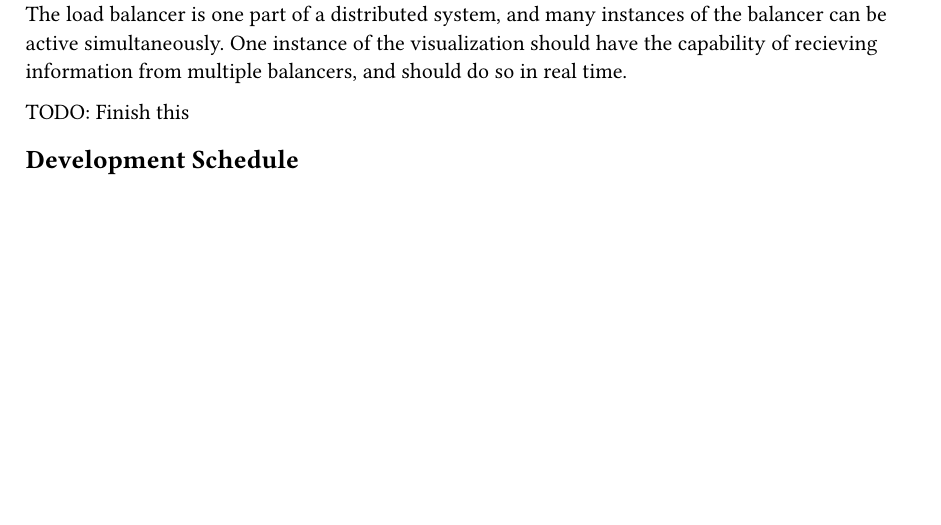
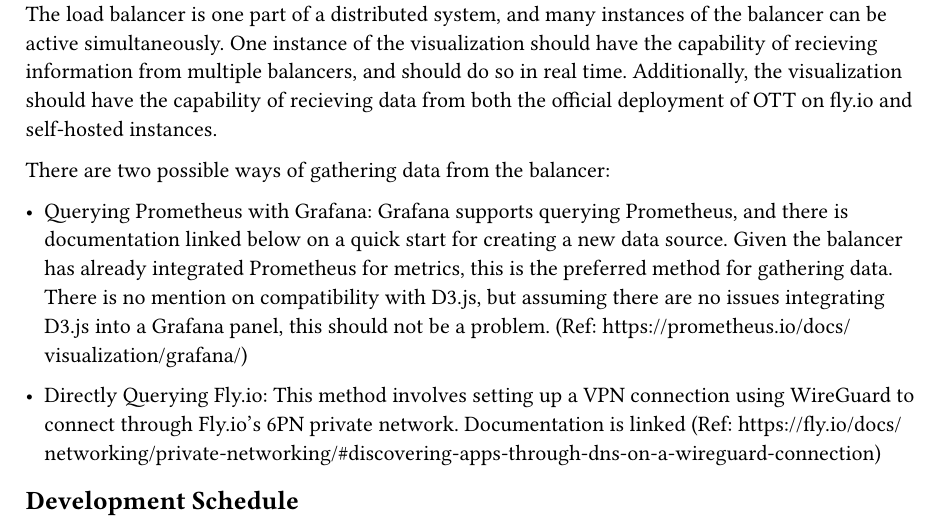
Before and after one commit to dyc3/senior-design, a Typst document (visualization-design.typ): part of page 2 of 2, cut so that both start at the same text, the shorter picture padded with empty space. Compiled offline with Typst 0.15.

Commit message:
specify recieving information from balancers

```diff
--- a/visualization-design.typ
+++ b/visualization-design.typ
@@ -70,9 +70,13 @@ room = {
 
 == Recieving Information From Balancers
 
-The load balancer is one part of a distributed system, and many instances of the balancer can be active simultaneously. One instance of the visualization should have the capability of recieving information from multiple balancers, and should do so in real time.
+The load balancer is one part of a distributed system, and many instances of the balancer can be active simultaneously. One instance of the visualization should have the capability of recieving information from multiple balancers, and should do so in real time. Additionally, the visualization should have the capability of recieving data from both the official deployment of OTT on fly.io and self-hosted instances.
 
-TODO: Finish this
+There are two possible ways of gathering data from the balancer:
+
+- Querying Prometheus with Grafana: Grafana supports querying Prometheus, and there is documentation linked below on a quick start for creating a new data source. Given the balancer has already integrated Prometheus for metrics, this is the preferred method for gathering data. There is no mention on compatibility with D3.js, but assuming there are no issues integrating D3.js into a Grafana panel, this should not be a problem. (Ref: https://prometheus.io/docs/visualization/grafana/)
+
+- Directly Querying Fly.io: This method involves setting up a VPN connection using WireGuard to connect through Fly.io's 6PN private network. Documentation is linked (Ref: https://fly.io/docs/networking/private-networking/#discovering-apps-through-dns-on-a-wireguard-connection)
 
 == Development Schedule
 
```
